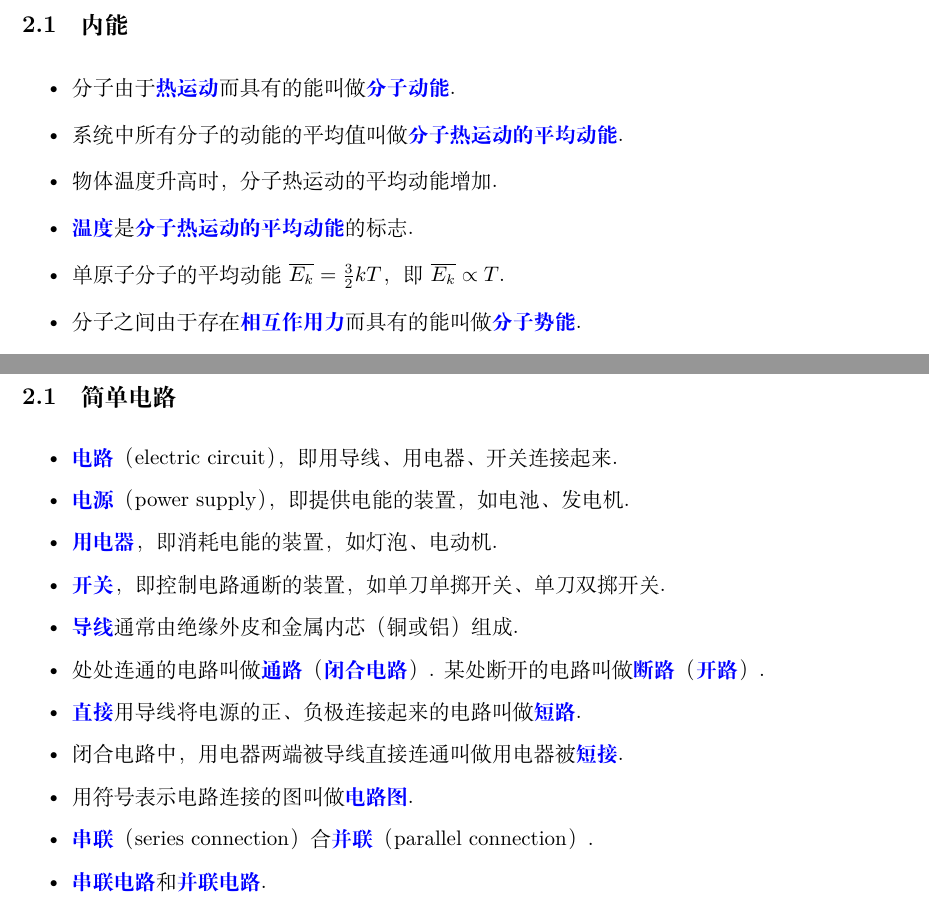
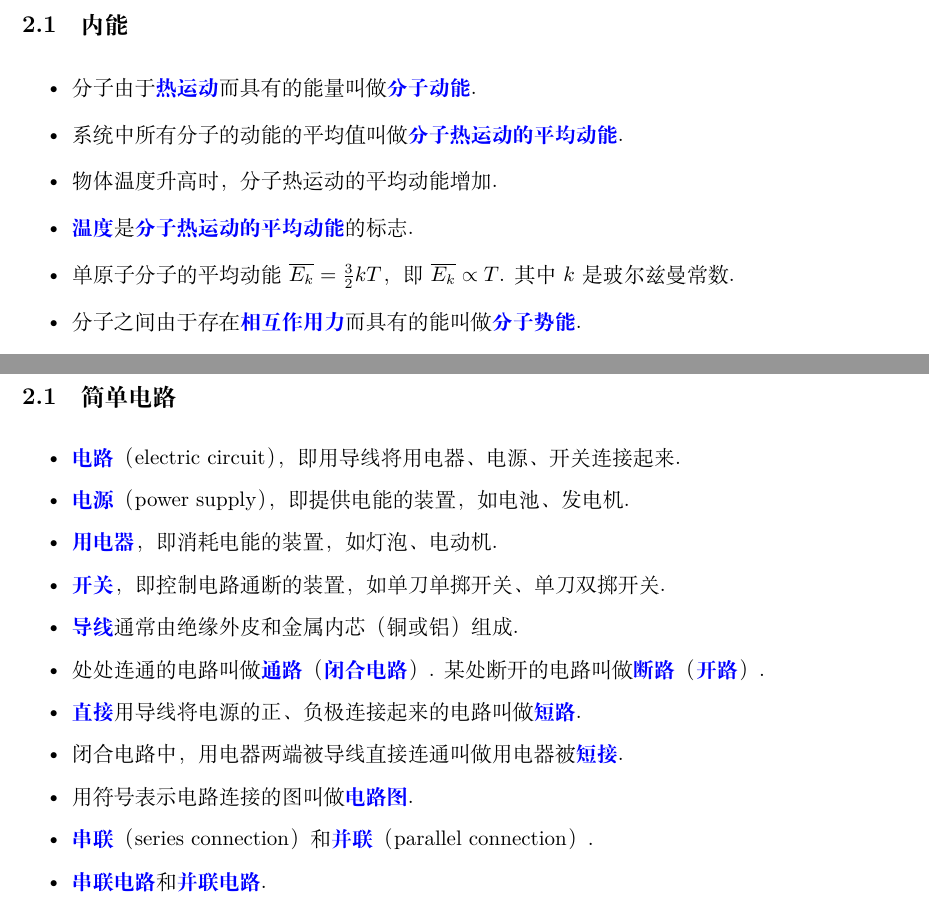
Before and after one commit to tder6/Physics, a LaTeX book (main.tex, which reads electromagnetics/circuit.tex, thermology/internal_energy.tex): two parts of pages 8 and 17 of 17 before the commit and two parts of pages 8 and 18 of 18 after it, joined at a grey line, cut so that both start at the same text. Compiled offline with XeLaTeX.

Commit message:
fix details

```diff
--- a/electromagnetics/circuit.tex
+++ b/electromagnetics/circuit.tex
@@ -4,7 +4,7 @@
 \subsection{简单电路}
 \vspace{10pt}
 \begin{itemize}
-\item \blue{电路}（electric circuit），即用导线、用电器、开关连接起来.
+\item \blue{电路}（electric circuit），即用导线将用电器、电源、开关连接起来.
 \item \blue{电源}（power supply），即提供电能的装置，如电池、发电机.
 \item \blue{用电器}，即消耗电能的装置，如灯泡、电动机.
 \item \blue{开关}，即控制电路通断的装置，如单刀单掷开关、单刀双掷开关.
@@ -13,7 +13,7 @@
 \item \blue{直接}用导线将电源的正、负极连接起来的电路叫做\blue{短路}.
 \item 闭合电路中，用电器两端被导线直接连通叫做用电器被\blue{短接}.
 \item 用符号表示电路连接的图叫做\blue{电路图}.
-\item \blue{串联}（series connection）合\blue{并联}（parallel connection）.
+\item \blue{串联}（series connection）和\blue{并联}（parallel connection）.
 \item \blue{串联电路}和\blue{并联电路}.
 \item 串联电路中各用电器相互影响，并联电路各用电器互不影响.
 \end{itemize}
--- a/thermology/internal_energy.tex
+++ b/thermology/internal_energy.tex
@@ -4,11 +4,11 @@
 \subsection{内能}
 \vspace{10pt}
 \begin{itemize}
-\item 分子由于\blue{热运动}而具有的能叫做\blue{分子动能}.
+\item 分子由于\blue{热运动}而具有的能量叫做\blue{分子动能}.
 \item 系统中所有分子的动能的平均值叫做\blue{分子热运动的平均动能}.
 \item 物体温度升高时，分子热运动的平均动能增加.
 \item \blue{温度}是\blue{分子热运动的平均动能}的标志.
-\item 单原子分子的平均动能 $\overline{E_k}=\frac32kT$，即 $\overline{E_k}\propto T$.
+\item 单原子分子的平均动能 $\overline{E_k}=\frac32kT$，即 $\overline{E_k}\propto T$. 其中 $k$ 是玻尔兹曼常数.
 \item 分子之间由于存在\blue{相互作用力}而具有的能叫做\blue{分子势能}.
 \item 分子势能 $E_p$ 与分子间的距离 $r$ 有关. 即：
 \newline 当 $r=r_0$ 时，分子间的作用力 $F$ 为 0，\blue{分子势能最小}.
```
Also changed, not shown: electromagnetics/charge.tex (+2 -2 lines), thermology/the_laws_of_thermodynamics.tex (+1 -1 lines), thermology/thermology.tex (+1 -1 lines), main.pdf.
